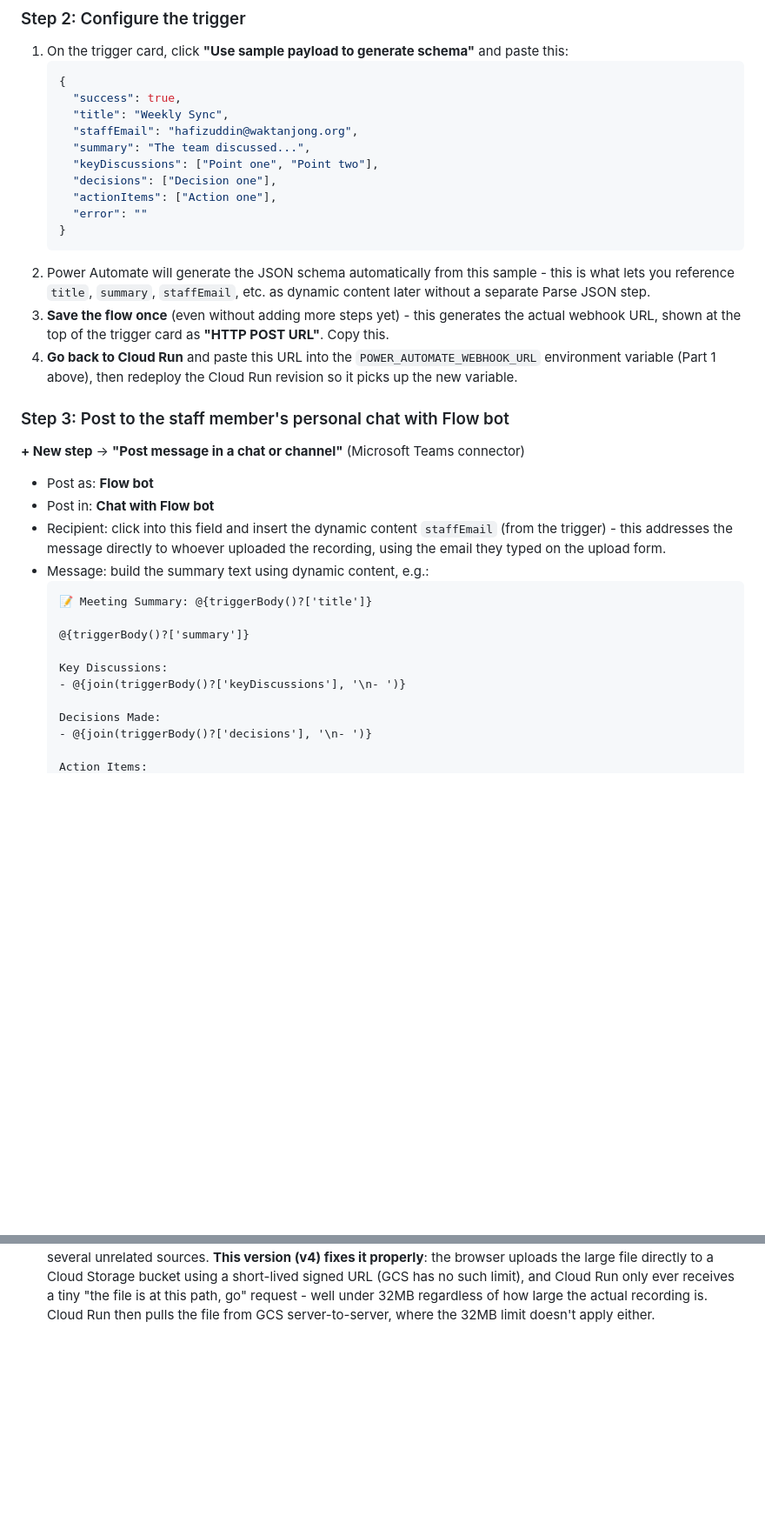
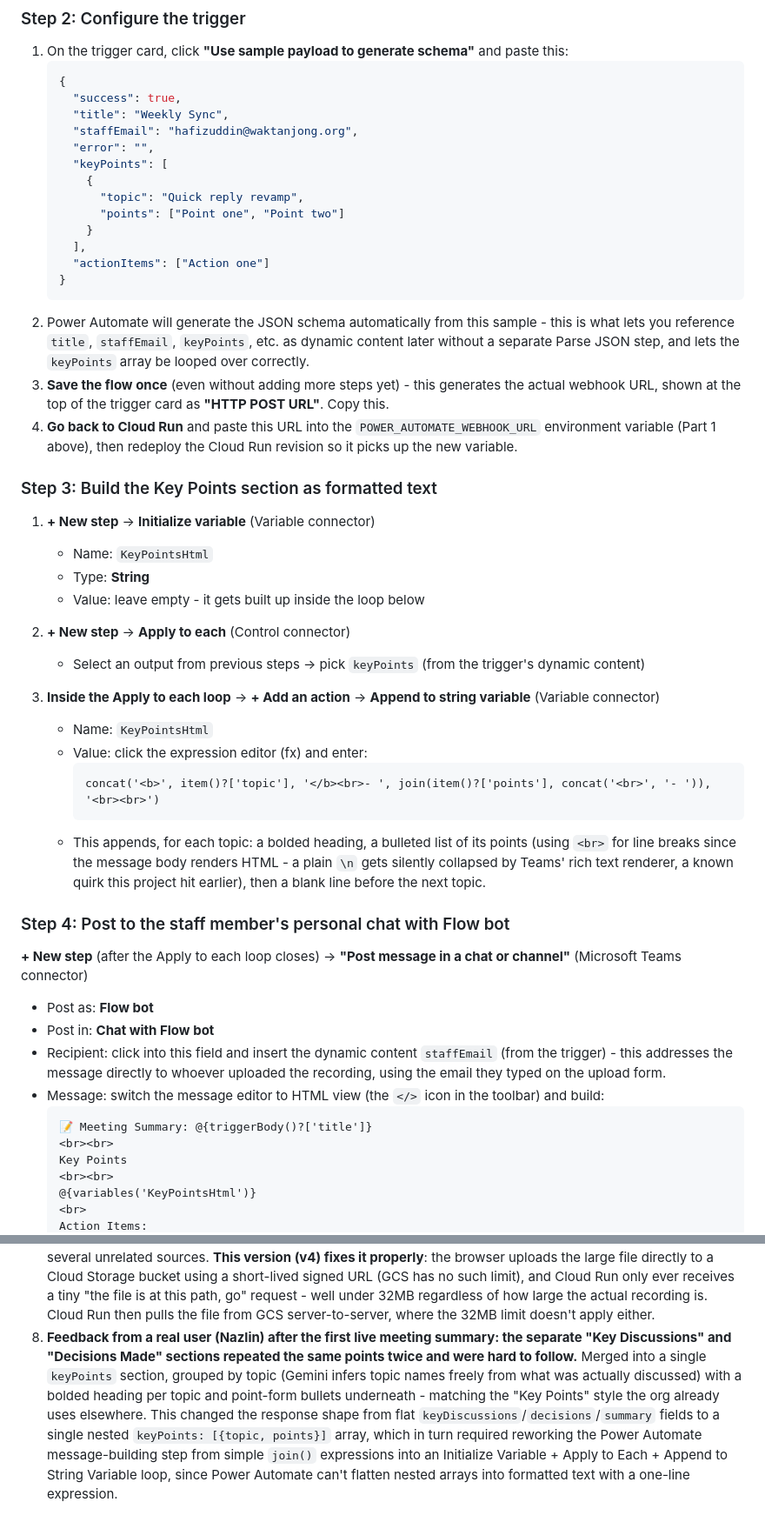
Before and after one commit to masjidwaktanjong/meeting-summary, a Markdown page: README.md, 2 parts joined by grey strips. Shown at 87% size. Rendered like a GitHub page; blank space fills up the shorter version.

````diff
--- a/README.md
+++ b/README.md
@@ -192,17 +203,20 @@ Teams.
      "success": true,
      "title": "Weekly Sync",
      "staffEmail": "hafizuddin@waktanjong.org",
-     "summary": "The team discussed...",
-     "keyDiscussions": ["Point one", "Point two"],
-     "decisions": ["Decision one"],
-     "actionItems": ["Action one"],
-     "error": ""
+     "error": "",
+     "keyPoints": [
+       {
+         "topic": "Quick reply revamp",
+         "points": ["Point one", "Point two"]
+       }
+     ],
+     "actionItems": ["Action one"]
    }
    ```
 2. Power Automate will generate the JSON schema automatically from this
-   sample - this is what lets you reference `title`, `summary`,
-   `staffEmail`, etc. as dynamic content later without a separate Parse
-   JSON step.
+   sample - this is what lets you reference `title`, `staffEmail`,
+   `keyPoints`, etc. as dynamic content later without a separate Parse
+   JSON step, and lets the `keyPoints` array be looped over correctly.
 3. **Save the flow once** (even without adding more steps yet) - this
    generates the actual webhook URL, shown at the top of the trigger card
    as **"HTTP POST URL"**. Copy this.
@@ -210,24 +224,47 @@ Teams.
    `POWER_AUTOMATE_WEBHOOK_URL` environment variable (Part 1 above), then
    redeploy the Cloud Run revision so it picks up the new variable.
 
-### Step 3: Post to the staff member's personal chat with Flow bot
-**+ New step** -> **"Post message in a chat or channel"** (Microsoft Teams connector)
+### Step 3: Build the Key Points section as formatted text
+
+1. **+ New step** -> **Initialize variable** (Variable connector)
+   - Name: `KeyPointsHtml`
+   - Type: **String**
+   - Value: leave empty - it gets built up inside the loop below
+
+2. **+ New step** -> **Apply to each** (Control connector)
+   - Select an output from previous steps -> pick `keyPoints` (from the
+     trigger's dynamic content)
+
+3. **Inside the Apply to each loop** -> **+ Add an action** -> **Append to
+   string variable** (Variable connector)
+   - Name: `KeyPointsHtml`
+   - Value: click the expression editor (fx) and enter:
+     ```
+     concat('<b>', item()?['topic'], '</b><br>- ', join(item()?['points'], concat('<br>', '- ')), '<br><br>')
+     ```
+   - This appends, for each topic: a bolded heading, a bulleted list of
+     its points (using `<br>` for line breaks since the message body
+     renders HTML - a plain `\n` gets silently collapsed by Teams' rich
+     text renderer, a known quirk this project hit earlier), then a
+     blank line before the next topic.
+
+### Step 4: Post to the staff member's personal chat with Flow bot
+
+**+ New step** (after the Apply to each loop closes) -> **"Post message
+in a chat or channel"** (Microsoft Teams connector)
 - Post as: **Flow bot**
 - Post in: **Chat with Flow bot**
 - Recipient: click into this field and insert the dynamic content
   `staffEmail` (from the trigger) - this addresses the message directly
   to whoever uploaded the recording, using the email they typed on the
   upload form.
-- Message: build the summary text using dynamic content, e.g.:
+- Message: switch the message editor to HTML view (the `</>` icon in the
+  toolbar) and build:
   ```
   📝 Meeting Summary: @{triggerBody()?['title']}
-
-  @{triggerBody()?['summary']}
-
-  Key Discussions:
-  - @{join(triggerBody()?['keyDiscussions'], '\n- ')}
-
-  Decisions Made:
-  - @{join(triggerBody()?['decisions'], '\n- ')}
-
+  <br><br>
+  Key Points
+  <br><br>
+  @{variables('KeyPointsHtml')}
+  <br>
   Action Items:
@@ -393,3 +454,16 @@ maintainer understands why, rather than re-discovering the same dead ends:
    regardless of how large the actual recording is. Cloud Run then pulls
    the file from GCS server-to-server, where the 32MB limit doesn't
    apply either.
+8. **Feedback from a real user (Nazlin) after the first live meeting
+   summary: the separate "Key Discussions" and "Decisions Made" sections
+   repeated the same points twice and were hard to follow.** Merged into
+   a single `keyPoints` section, grouped by topic (Gemini infers topic
+   names freely from what was actually discussed) with a bolded heading
+   per topic and point-form bullets underneath - matching the "Key
+   Points" style the org already uses elsewhere. This changed the
+   response shape from flat `keyDiscussions`/`decisions`/`summary`
+   fields to a single nested `keyPoints: [{topic, points}]` array, which
+   in turn required reworking the Power Automate message-building step
+   from simple `join()` expressions into an Initialize Variable + Apply
+   to Each + Append to String Variable loop, since Power Automate can't
+   flatten nested arrays into formatted text with a one-line expression.
````
Also changed, not shown: other parts of README.md (+46 -11 lines).
